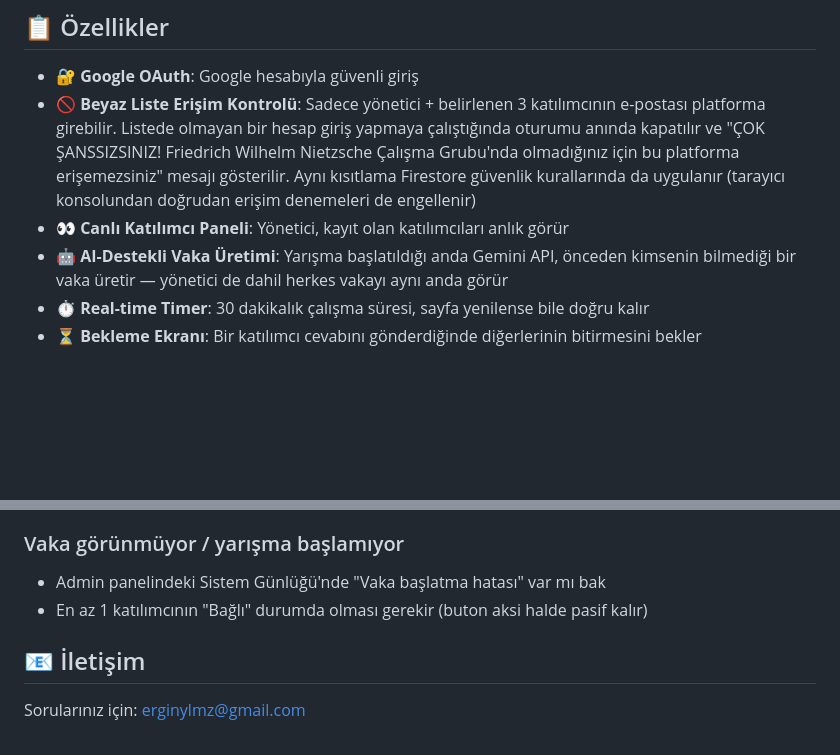
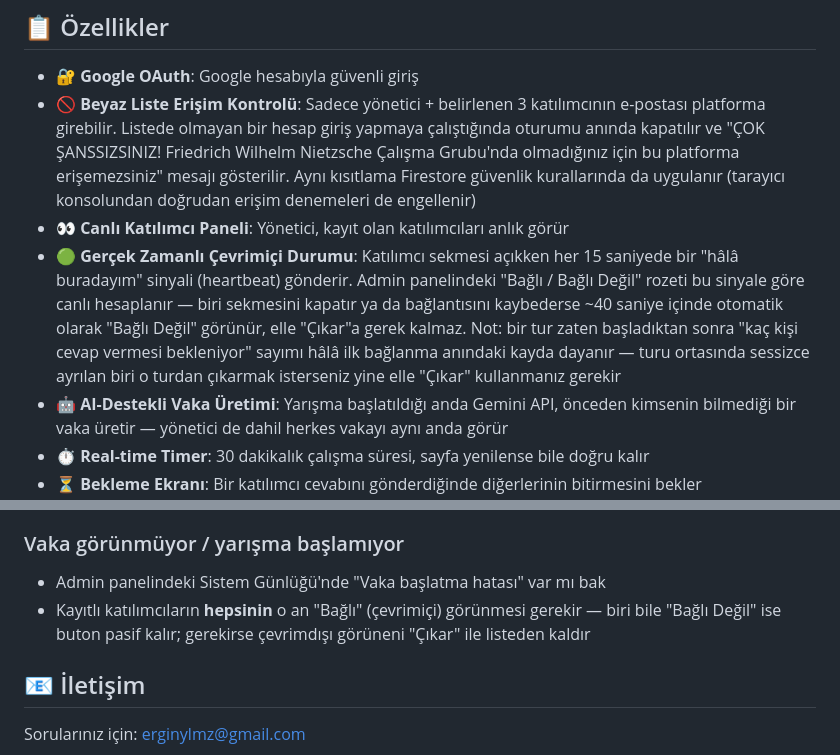
Before and after one commit to erginylmz-eng/nietzsche-yarismasi, a Markdown page: README.md, 2 parts joined by grey strips. Drawn GitHub-style; blank space fills up the shorter version.

```diff
--- a/README.md
+++ b/README.md
@@ -7,6 +7,7 @@ Friedrich Nietzsche'nin perspektifinden kurumsal vakaları analiz etmek için ta
 - **🔐 Google OAuth**: Google hesabıyla güvenli giriş
 - **🚫 Beyaz Liste Erişim Kontrolü**: Sadece yönetici + belirlenen 3 katılımcının e-postası platforma girebilir. Listede olmayan bir hesap giriş yapmaya çalıştığında oturumu anında kapatılır ve "ÇOK ŞANSSIZSINIZ! Friedrich Wilhelm Nietzsche Çalışma Grubu'nda olmadığınız için bu platforma erişemezsiniz" mesajı gösterilir. Aynı kısıtlama Firestore güvenlik kurallarında da uygulanır (tarayıcı konsolundan doğrudan erişim denemeleri de engellenir)
 - **👀 Canlı Katılımcı Paneli**: Yönetici, kayıt olan katılımcıları anlık görür
+- **🟢 Gerçek Zamanlı Çevrimiçi Durumu**: Katılımcı sekmesi açıkken her 15 saniyede bir "hâlâ buradayım" sinyali (heartbeat) gönderir. Admin panelindeki "Bağlı / Bağlı Değil" rozeti bu sinyale göre canlı hesaplanır — biri sekmesini kapatır ya da bağlantısını kaybederse ~40 saniye içinde otomatik olarak "Bağlı Değil" görünür, elle "Çıkar"a gerek kalmaz. Not: bir tur zaten başladıktan sonra "kaç kişi cevap vermesi bekleniyor" sayımı hâlâ ilk bağlanma anındaki kayda dayanır — turu ortasında sessizce ayrılan biri o turdan çıkarmak isterseniz yine elle "Çıkar" kullanmanız gerekir
 - **🤖 AI-Destekli Vaka Üretimi**: Yarışma başlatıldığı anda Gemini API, önceden kimsenin bilmediği bir vaka üretir — yönetici de dahil herkes vakayı aynı anda görür
 - **⏱️ Real-time Timer**: 30 dakikalık çalışma süresi, sayfa yenilense bile doğru kalır
 - **⏳ Bekleme Ekranı**: Bir katılımcı cevabını gönderdiğinde diğerlerinin bitirmesini bekler
@@ -143,7 +144,7 @@ Sayfanın en altındaki siyah/yeşil **Sistem Günlüğü** kutusu her ekranda (
 
 ### Vaka görünmüyor / yarışma başlamıyor
 - Admin panelindeki Sistem Günlüğü'nde "Vaka başlatma hatası" var mı bak
-- En az 1 katılımcının "Bağlı" durumda olması gerekir (buton aksi halde pasif kalır)
+- Kayıtlı katılımcıların **hepsinin** o an "Bağlı" (çevrimiçi) görünmesi gerekir — biri bile "Bağlı Değil" ise buton pasif kalır; gerekirse çevrimdışı görüneni "Çıkar" ile listeden kaldır
 
 ## 📧 İletişim
 
```
